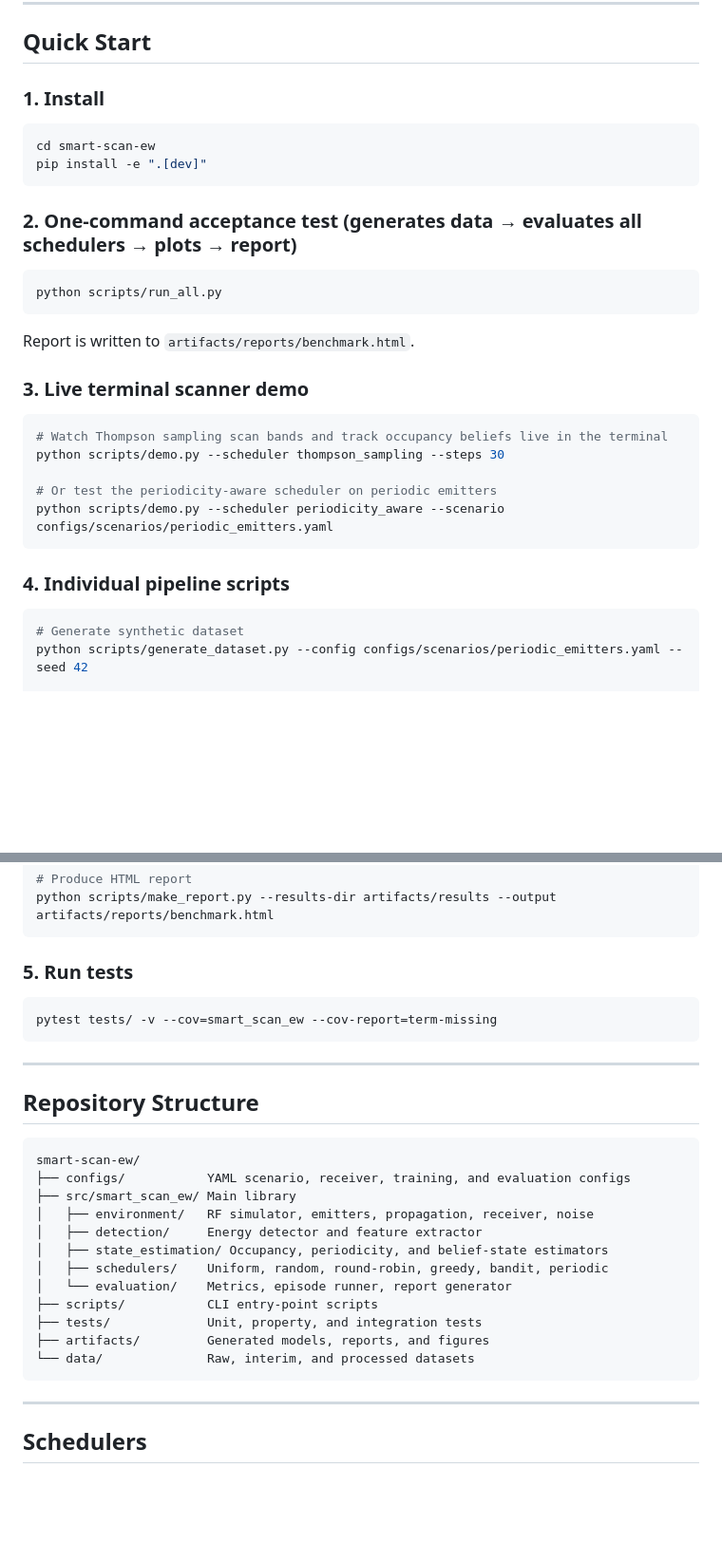
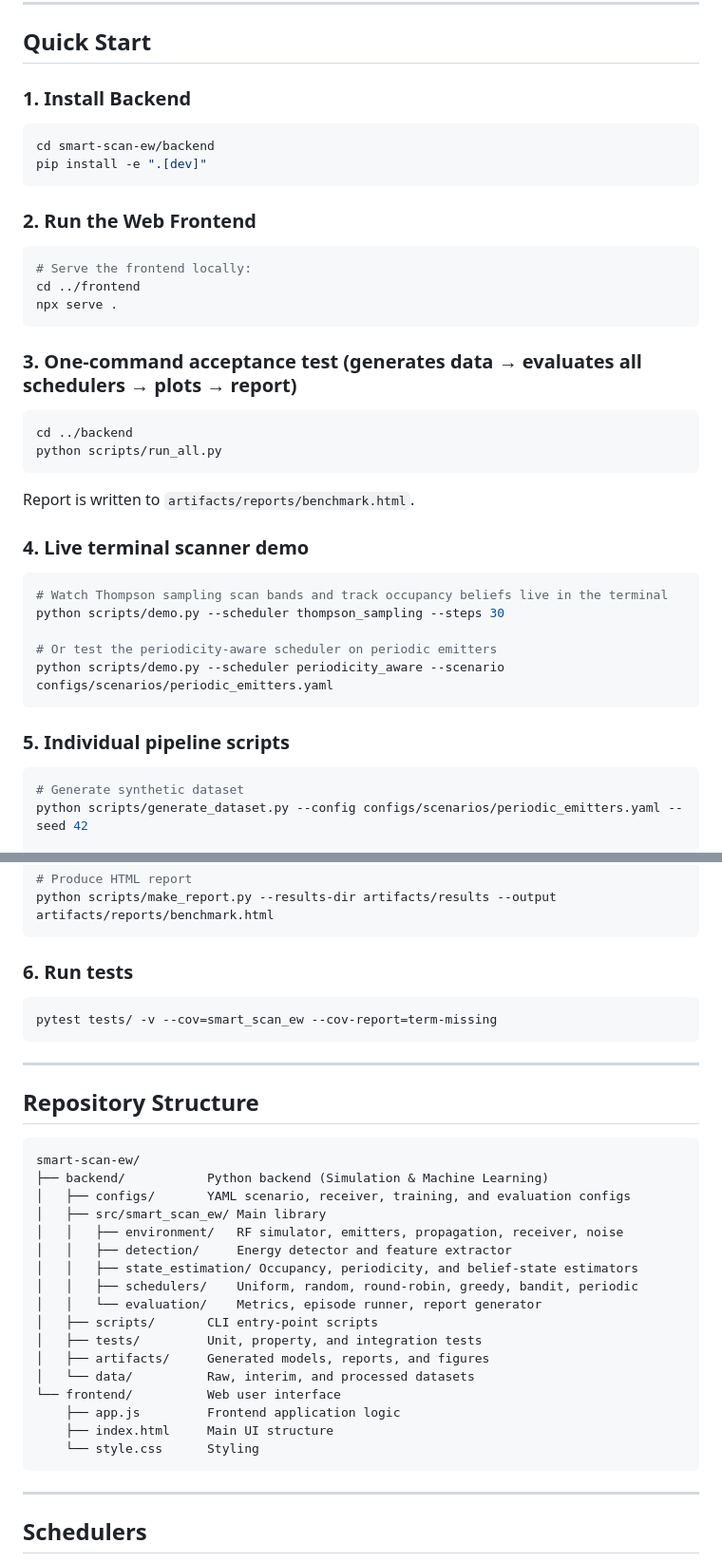
Before and after one commit to SupratimX/Smart-Scan-strategy-for-Electronic-Warfare, a Markdown page: README.md, 2 parts joined by grey strips. Shown at 95% size. Rendered like a GitHub page; blank space fills up the shorter version.

````diff
--- a/README.md
+++ b/README.md
@@ -10,22 +10,31 @@ to minimise interception time while maintaining high detection and low false-ala
 
 ## Quick Start
 
-### 1. Install
+### 1. Install Backend
 
 ```bash
-cd smart-scan-ew
+cd smart-scan-ew/backend
 pip install -e ".[dev]"
 ```
 
-### 2. One-command acceptance test (generates data → evaluates all schedulers → plots → report)
+### 2. Run the Web Frontend
 
 ```bash
+# Serve the frontend locally:
+cd ../frontend
+npx serve .
+```
+
+### 3. One-command acceptance test (generates data → evaluates all schedulers → plots → report)
+
+```bash
+cd ../backend
 python scripts/run_all.py
 ```
 
 Report is written to `artifacts/reports/benchmark.html`.
 
-### 3. Live terminal scanner demo
+### 4. Live terminal scanner demo
 
 ```bash
 # Watch Thompson sampling scan bands and track occupancy beliefs live in the terminal
@@ -35,7 +44,7 @@ python scripts/demo.py --scheduler thompson_sampling --steps 30
 python scripts/demo.py --scheduler periodicity_aware --scenario configs/scenarios/periodic_emitters.yaml
 ```
 
-### 4. Individual pipeline scripts
+### 5. Individual pipeline scripts
 
 ```bash
 # Generate synthetic dataset
@@ -51,7 +60,7 @@ python scripts/evaluate.py --suite configs/evaluation/benchmark_suite.yaml --see
 python scripts/make_report.py --results-dir artifacts/results --output artifacts/reports/benchmark.html
 ```
 
-### 5. Run tests
+### 6. Run tests
 
 ```bash
 pytest tests/ -v --cov=smart_scan_ew --cov-report=term-missing
@@ -63,17 +72,22 @@ pytest tests/ -v --cov=smart_scan_ew --cov-report=term-missing
 
 ```
 smart-scan-ew/
-├── configs/           YAML scenario, receiver, training, and evaluation configs
-├── src/smart_scan_ew/ Main library
-│   ├── environment/   RF simulator, emitters, propagation, receiver, noise
-│   ├── detection/     Energy detector and feature extractor
-│   ├── state_estimation/ Occupancy, periodicity, and belief-state estimators
-│   ├── schedulers/    Uniform, random, round-robin, greedy, bandit, periodic
-│   └── evaluation/    Metrics, episode runner, report generator
-├── scripts/           CLI entry-point scripts
-├── tests/             Unit, property, and integration tests
-├── artifacts/         Generated models, reports, and figures
-└── data/              Raw, interim, and processed datasets
+├── backend/           Python backend (Simulation & Machine Learning)
+│   ├── configs/       YAML scenario, receiver, training, and evaluation configs
+│   ├── src/smart_scan_ew/ Main library
+│   │   ├── environment/   RF simulator, emitters, propagation, receiver, noise
+│   │   ├── detection/     Energy detector and feature extractor
+│   │   ├── state_estimation/ Occupancy, periodicity, and belief-state estimators
+│   │   ├── schedulers/    Uniform, random, round-robin, greedy, bandit, periodic
+│   │   └── evaluation/    Metrics, episode runner, report generator
+│   ├── scripts/       CLI entry-point scripts
+│   ├── tests/         Unit, property, and integration tests
+│   ├── artifacts/     Generated models, reports, and figures
+│   └── data/          Raw, interim, and processed datasets
+└── frontend/          Web user interface
+    ├── app.js         Frontend application logic
+    ├── index.html     Main UI structure
+    └── style.css      Styling
 ```
 
 ---
````
